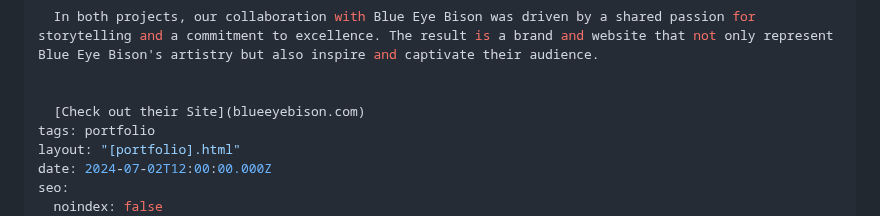
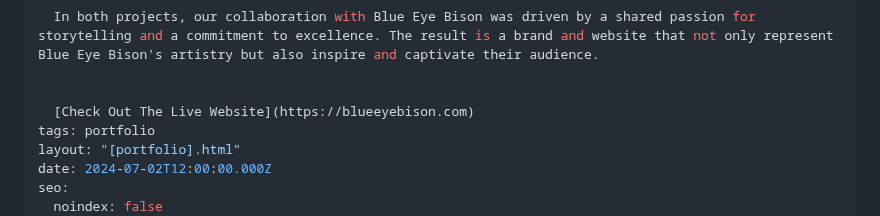
Before and after one commit to bfuller7141/tripassdesign, a Markdown page: cms/portfolio/blue-eye-bison.md, the part around the change. Rendered like a GitHub page.

Commit message:
Update Portfolio “blue-eye-bison”

```diff
--- a/cms/portfolio/blue-eye-bison.md
+++ b/cms/portfolio/blue-eye-bison.md
@@ -41,7 +41,7 @@ f_about-project--website-2: >-
   In both projects, our collaboration with Blue Eye Bison was driven by a shared passion for storytelling and a commitment to excellence. The result is a brand and website that not only represent Blue Eye Bison's artistry but also inspire and captivate their audience.
 
 
-  [Check out their Site](blueeyebison.com)
+  [Check Out The Live Website](https://blueeyebison.com)
 tags: portfolio
 layout: "[portfolio].html"
 date: 2024-07-02T12:00:00.000Z
```
